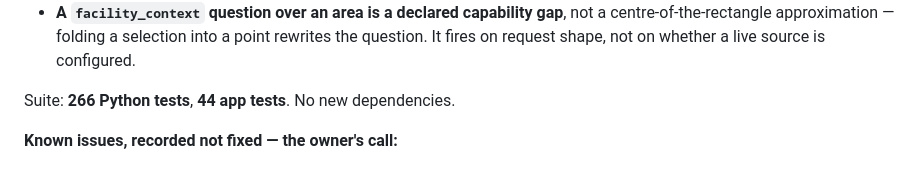
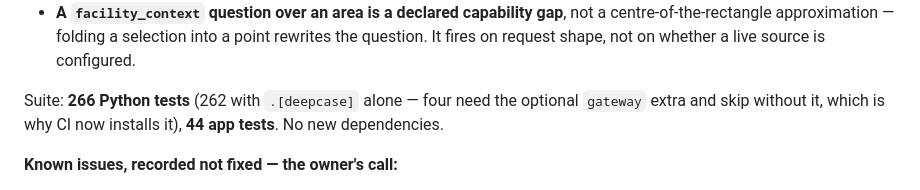
Before and after one commit to rayford295/ray-resilience, a Markdown page: docs/STATUS.md, the part around the change. Rendered like a GitHub page.

```diff
--- a/docs/STATUS.md
+++ b/docs/STATUS.md
@@ -295,7 +295,9 @@ Four decisions shaped it, and the reasoning is the part worth keeping:
   centre-of-the-rectangle approximation — folding a selection into a point rewrites the
   question. It fires on request shape, not on whether a live source is configured.
 
-Suite: **266 Python tests**, **44 app tests**. No new dependencies.
+Suite: **266 Python tests** (262 with `.[deepcase]` alone — four need the optional
+`gateway` extra and skip without it, which is why CI now installs it), **44 app tests**.
+No new dependencies.
 
 **Known issues, recorded not fixed — the owner's call:**
 
```
Also changed, not shown: README.md (+1 -1 lines), docs/manual/10-getting-started.md (+26 -15 lines).
